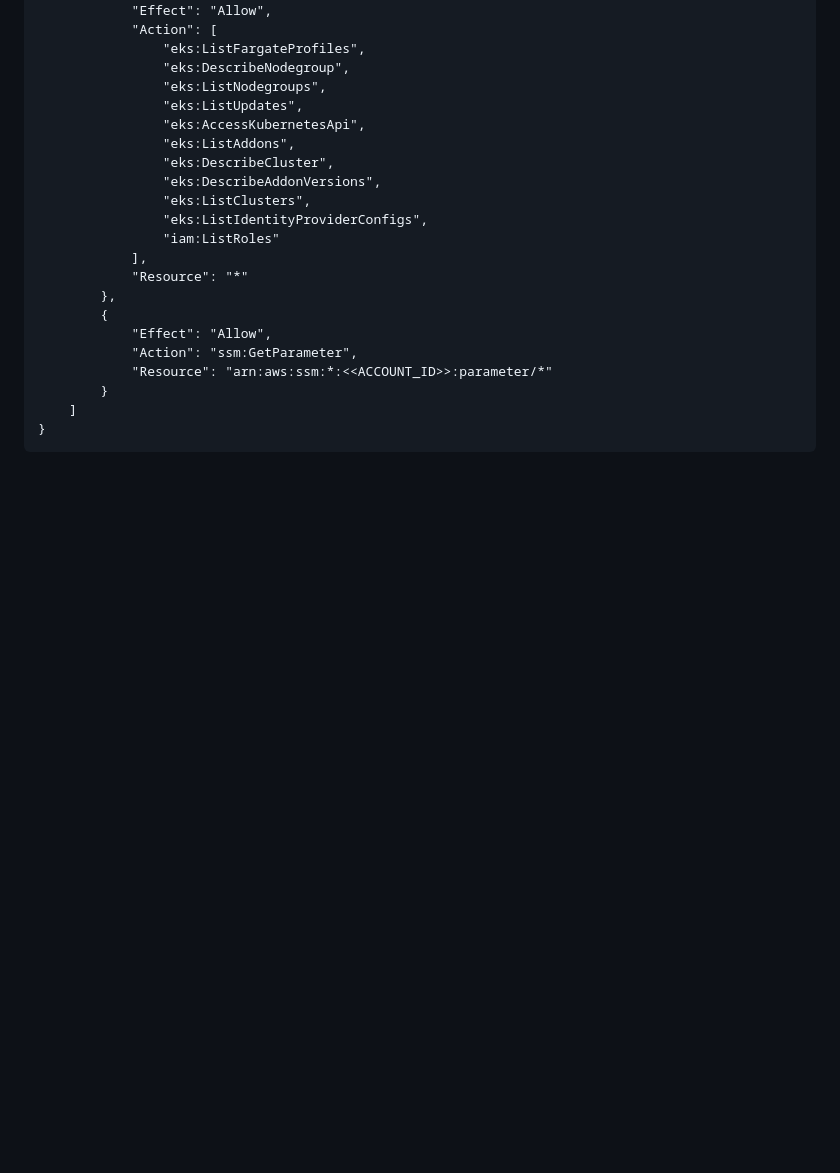
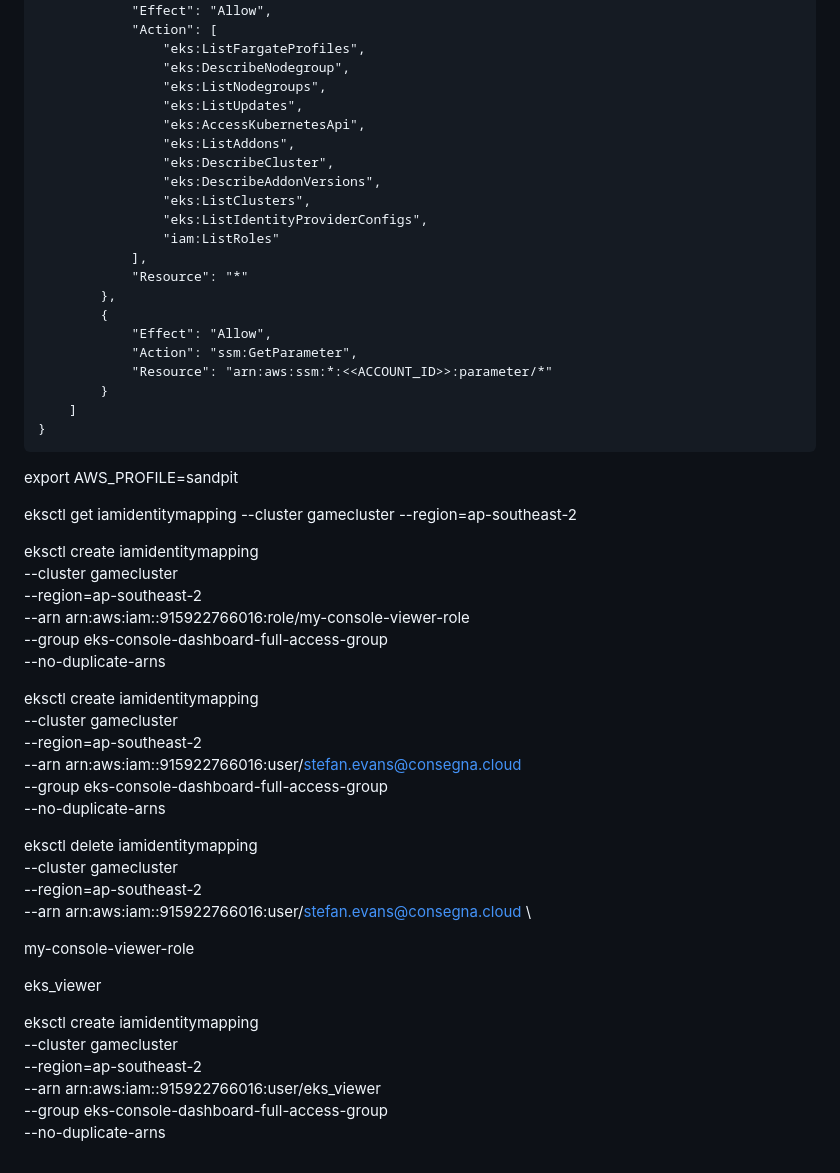
Before and after one commit to stefanevansnz/phasersocketiogame, a Markdown page: README.md, the part around the change. Rendered like a GitHub page; blank space fills up the shorter version.

Commit message:
permissions

````diff
--- a/README.md
+++ b/README.md
@@ -105,3 +105,36 @@ Please note the user needs the permissions below:
     ]
 }
 ```
+export AWS_PROFILE=sandpit
+
+eksctl get iamidentitymapping --cluster gamecluster --region=ap-southeast-2
+
+eksctl create iamidentitymapping \
+    --cluster gamecluster \
+    --region=ap-southeast-2 \
+    --arn arn:aws:iam::915922766016:role/my-console-viewer-role \
+    --group eks-console-dashboard-full-access-group \
+    --no-duplicate-arns
+
+eksctl create iamidentitymapping \
+    --cluster gamecluster \
+    --region=ap-southeast-2 \
+    --arn arn:aws:iam::915922766016:user/stefan.evans@consegna.cloud  \
+    --group eks-console-dashboard-full-access-group \
+    --no-duplicate-arns
+
+eksctl delete iamidentitymapping \
+    --cluster gamecluster \
+    --region=ap-southeast-2 \
+    --arn arn:aws:iam::915922766016:user/stefan.evans@consegna.cloud  \
+
+my-console-viewer-role
+
+eks_viewer
+
+eksctl create iamidentitymapping \
+    --cluster gamecluster \
+    --region=ap-southeast-2 \
+    --arn arn:aws:iam::915922766016:user/eks_viewer  \
+    --group eks-console-dashboard-full-access-group \
+    --no-duplicate-arns
````
